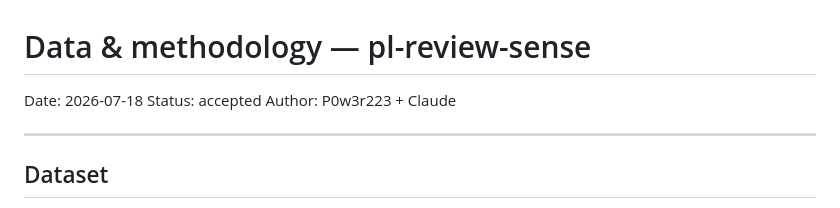
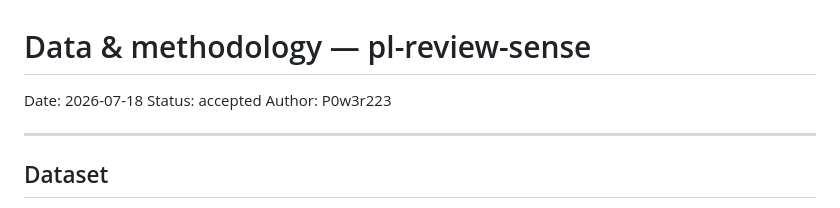
Before and after one commit to P0w3r223/pl-review-sense, a Markdown page: docs/research/data-and-methodology.md, the part around the change. GitHub-like rendering.

Commit message:
docs: author the decision records as P0w3r223

```diff
--- a/docs/research/data-and-methodology.md
+++ b/docs/research/data-and-methodology.md
@@ -2,7 +2,7 @@
 
 Date: 2026-07-18
 Status: accepted
-Author: P0w3r223 + Claude
+Author: P0w3r223
 
 ---
 
```
